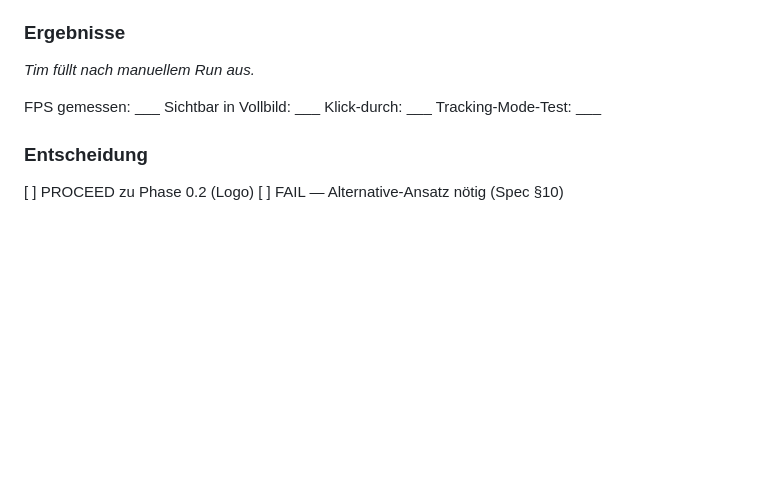
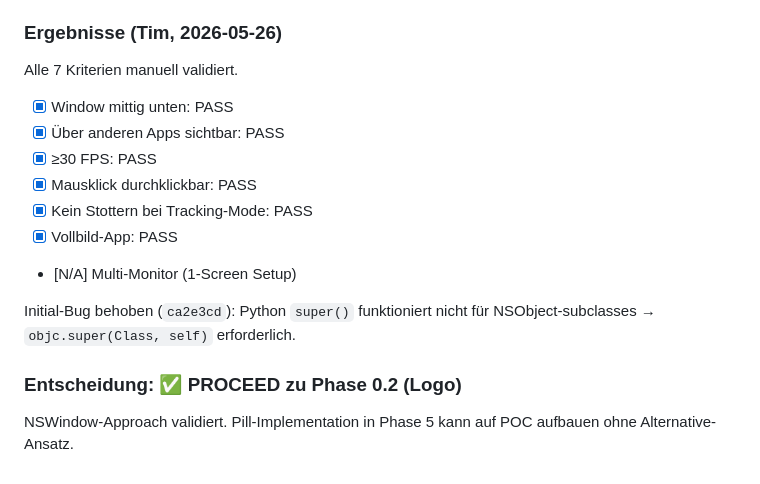
Before and after one commit to alpeppo/flow, a Markdown page: poc/RESULTS.md, the part around the change. Drawn GitHub-style; blank space fills up the shorter version.

Commit message:
docs(poc): NSWindow pill PASS — alle 7 kriterien grün

```diff
--- a/poc/RESULTS.md
+++ b/poc/RESULTS.md
@@ -121,16 +121,22 @@ Mit folgenden Anpassungen am Plan:
 - [ ] Window erscheint auch in Vollbild-Apps (Safari Vollbild via Strg+Cmd+F)
 - [ ] Multi-Monitor optional
 
-### Ergebnisse
+### Ergebnisse (Tim, 2026-05-26)
 
-_Tim füllt nach manuellem Run aus._
+Alle 7 Kriterien manuell validiert.
 
-FPS gemessen: ___
-Sichtbar in Vollbild: ___
-Klick-durch: ___
-Tracking-Mode-Test: ___
+- [x] Window mittig unten: PASS
+- [x] Über anderen Apps sichtbar: PASS
+- [x] ≥30 FPS: PASS
+- [x] Mausklick durchklickbar: PASS
+- [x] Kein Stottern bei Tracking-Mode: PASS
+- [x] Vollbild-App: PASS
+- [N/A] Multi-Monitor (1-Screen Setup)
 
-### Entscheidung
+Initial-Bug behoben (`ca2e3cd`): Python `super()` funktioniert nicht für
+NSObject-subclasses → `objc.super(Class, self)` erforderlich.
 
-[ ] PROCEED zu Phase 0.2 (Logo)
-[ ] FAIL — Alternative-Ansatz nötig (Spec §10)
+### Entscheidung: ✅ PROCEED zu Phase 0.2 (Logo)
+
+NSWindow-Approach validiert. Pill-Implementation in Phase 5 kann auf POC
+aufbauen ohne Alternative-Ansatz.
```
